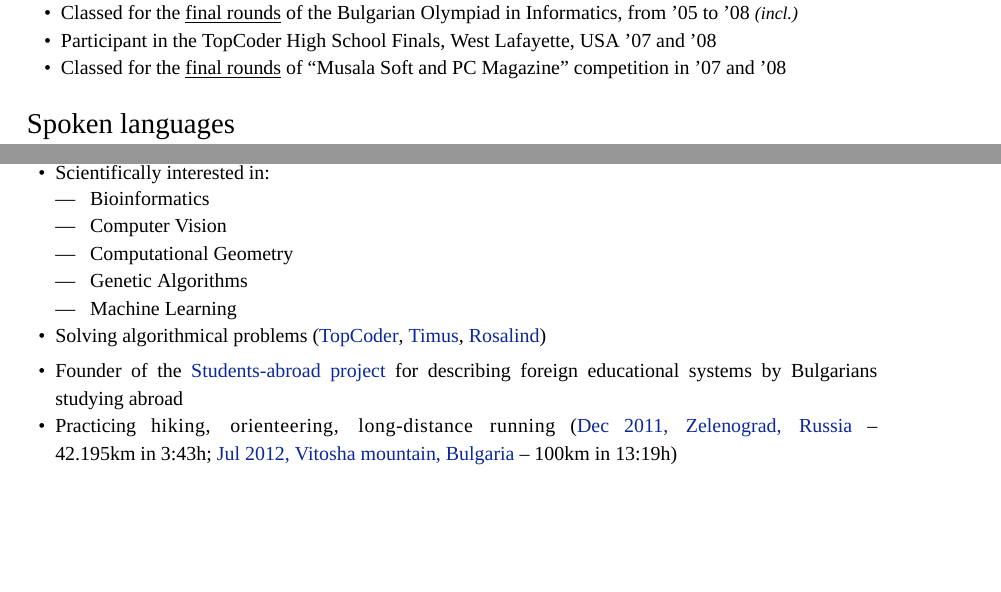
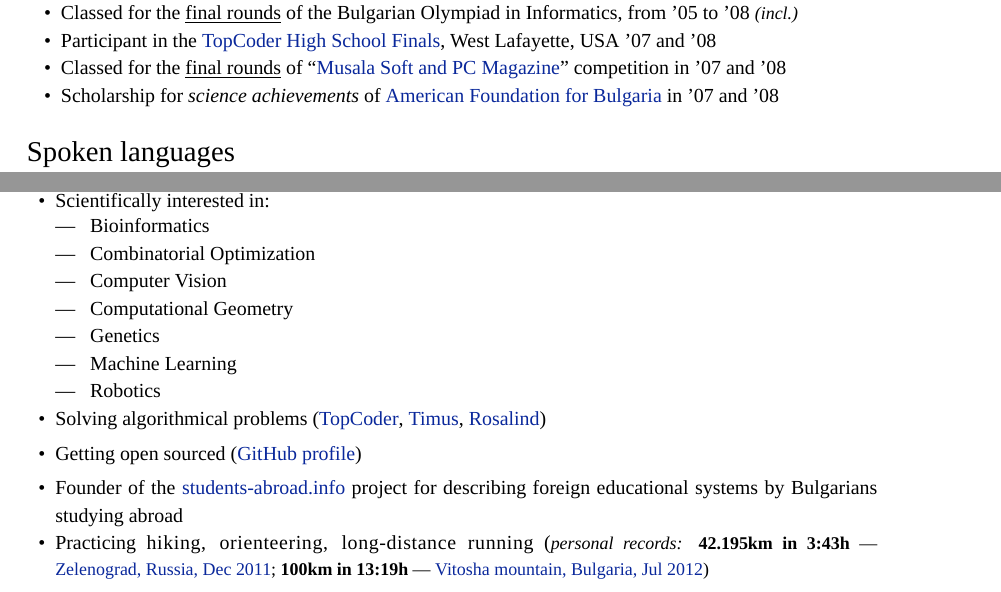
Before and after one commit to pesho-ivanov/cv, a LaTeX CV (CV-Petar-Ivanov.tex): two parts of page 3 of 3, joined at a grey line, cut so that both start at the same text, the shorter picture padded with empty space. Compiled offline with XeLaTeX; a missing font is replaced by an installed copy or a similar font.

Commit message:
yet another update

```diff
--- a/CV-Petar-Ivanov.tex
+++ b/CV-Petar-Ivanov.tex
@@ -228,9 +221,11 @@
 %\setlength{\parindent}{1cm}
 	Awarded as a \textsc{National Laureate in Informatics}, Bulgaria, \textsc{'08}\\
 	Classed for the \underline{final rounds} of the \textsc{Bulgarian Olympiad in Informatics}, from \textsc{'05} to \textsc{'08} \small\textit{(incl.)}\\
-	Participant in the \textsc{TopCoder High School Finals}, West Lafayette, USA \textsc{'07} and \textsc{'08}\\
-	Classed for the \underline{final rounds} of \textsc{``Musala Soft and PC Magazine''} competition in \textsc{'07} and \textsc{'08}\\
+        Participant in the \href{http://community.topcoder.com/tc?module=Static&d1=tournaments&d2=home}{\textsc{TopCoder High School Finals}}, West Lafayette, USA \textsc{'07} and \textsc{'08}\\
+    Classed for the \underline{final rounds} of ``\href{http://konkurs.musala.com/}{\textsc{Musala Soft and PC Magazine}}'' competition in \textsc{'07} and \textsc{'08}\\
 %	Participated in the tournament \textsc{Australian Mathematics Trust} from \textsc{2005} to \textsc{2007}\\
+        Scholarship for \textit{science achievements} of \href{http://www.afbulgaria.org/}{\textsc{American Foundation for Bulgaria}} in \textsc{'07} and \textsc{'08}\\
+%	Scholarship for \textit{excellent grades} in \textsc{'06}, \textsc{'07} and \textsc{'08}\\
 \end{tabular}
 
 %\medskip
@@ -262,19 +257,22 @@
         Scientifically interested in:\newline
 	\begin{tabular}{@{--- \enskip}p{14.5cm}}
 		Bioinformatics\\
+                Combinatorial Optimization\\
 		Computer Vision\\
 		Computational Geometry\\
-		Genetic Algorithms\\
+		Genetics\\
 		Machine Learning\\
+                Robotics\\
 	\end{tabular}\interestsSpace
 	Solving algorithmical problems (\href{http://www.topcoder.com/tc?module=MemberProfile&cr=10205233}{\textsc{TopCoder}}, \href{http://acm.timus.ru/author.aspx?id=30642}{\textsc{Timus}}, \href{http://rosalind.info/users/cheater_no1/}{\textsc{Rosalind}})\interestsSpace
-        %Going more open sourced (\href{https://github.com/petar-ivanov/}{\textsc{code}}, \href{https://opensnp.org/users/637}{\textsc{23andme genotype}})\interestsSpace
-        Founder of the \href{http://students-abroad.info/}{\textsc{Students-abroad project}} for describing foreign educational systems by Bulgarians studying abroad\interestsSpace
+        Getting open sourced (\href{https://github.com/petar-ivanov/}{GitHub profile})\interestsSpace
+          %, \href{https://opensnp.org/users/637}{\textsc{23andme genotype}})\interestsSpace
+        Founder of the \href{http://students-abroad.info/}{students-abroad.info} project for describing foreign educational systems by Bulgarians studying abroad\interestsSpace
         % including my own \href{http://pesho.info/category/msu}{\textsc{blog}} about Moscow State University\interestsSpace
 %In process of internationalizing the \textsc{Bulgarian Summer Research Informatics Camp}: organizing the participation of Russian students in \textsc{2011}\interestsSpace
 	%Universally interested in {\wide Evolution and Linguistics}\interestsSpace
         Practicing {\wide hiking, orienteering, long-distance running}
-        (\href{http://probeg.org/card.php?id=273}{Dec 2011, Zelenograd, Russia} -- 42.195km~in~3:43h; \href{http://www.vitosha100km.bg/2011/}{Jul 2012, Vitosha mountain, Bulgaria} -- 100km~in~13:19h)\interestsSpace
+        (\small\textit{personal records:} \textbf{42.195km~in~3:43h} --- \href{http://probeg.org/card.php?id=273}{Zelenograd, Russia, Dec 2011}; \textbf{100km~in~13:19h} --- \href{http://www.vitosha100km.bg/2011/}{Vitosha mountain, Bulgaria, Jul 2012})\interestsSpace
 \end{tabular}
 
 \end{document}
```
Also changed, not shown: CV-Petar-Ivanov.pdf, CV-Petar-Ivanov.tex (21 more changed lines).
